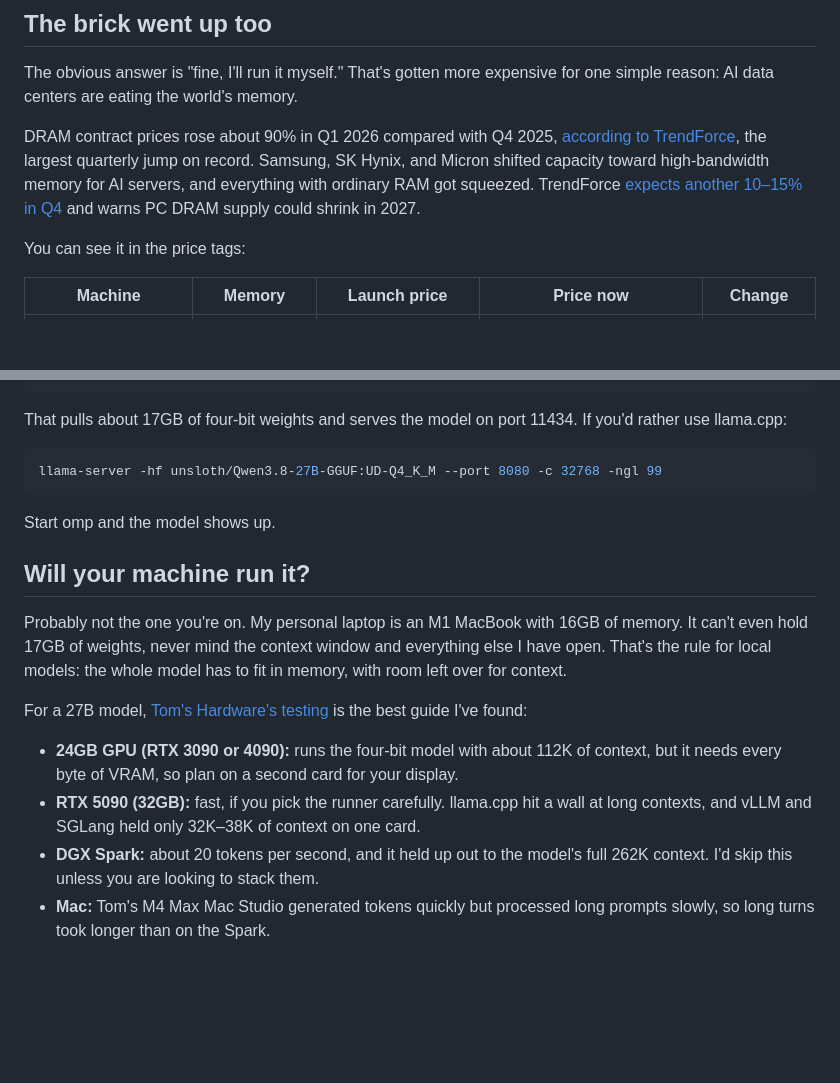
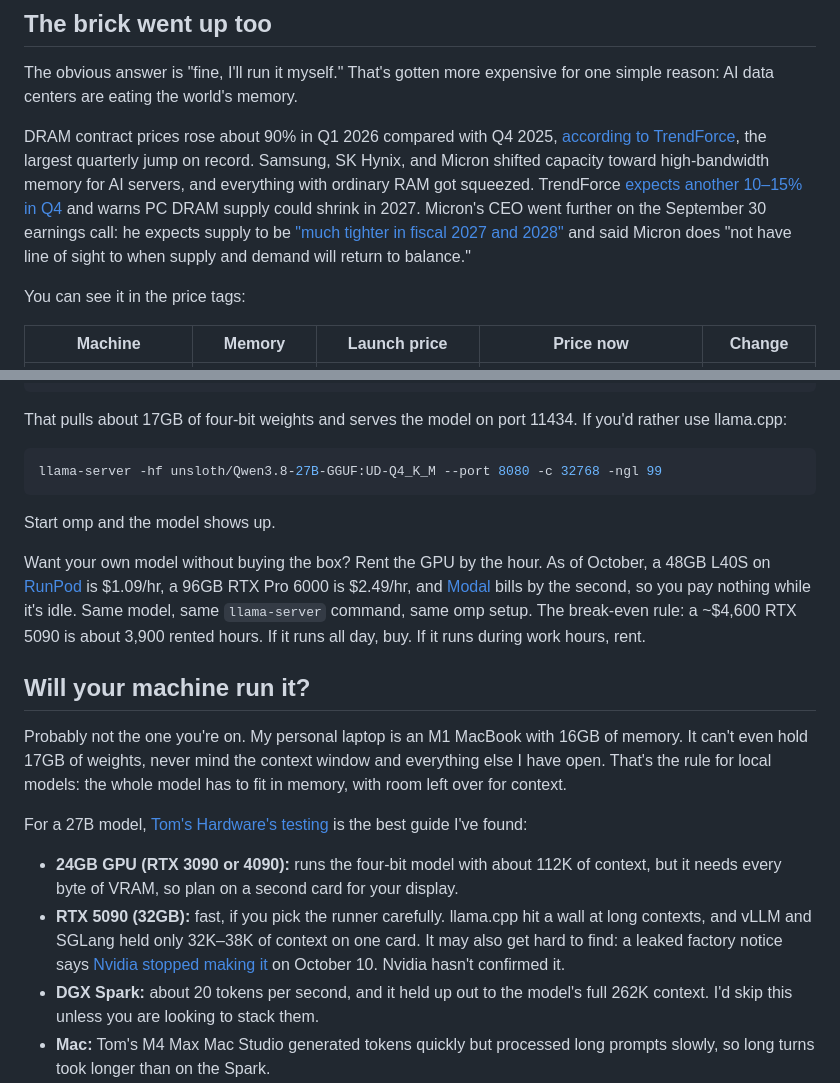
Before and after one commit to cwilkins507/my-portfolio, a Markdown page: src/articles/price-of-the-brick-going-up-local-ai-models.md, 2 parts joined by grey strips. GitHub-like rendering; blank space fills up the shorter version.

Commit message:
Price of the Brick: GPU rental option, Micron outlook, RTX 5090 halt report

```diff
--- a/src/articles/price-of-the-brick-going-up-local-ai-models.md
+++ b/src/articles/price-of-the-brick-going-up-local-ai-models.md
@@ -41,7 +41,7 @@ None of these are scandals. Subscriptions and APIs are drifting toward the same
 
 The obvious answer is "fine, I'll run it myself." That's gotten more expensive for one simple reason: AI data centers are eating the world's memory.
 
-DRAM contract prices rose about 90% in Q1 2026 compared with Q4 2025, [according to TrendForce](https://thenextweb.com/news/apple-mac-mini-price-dram-ai-shortage), the largest quarterly jump on record. Samsung, SK Hynix, and Micron shifted capacity toward high-bandwidth memory for AI servers, and everything with ordinary RAM got squeezed. TrendForce [expects another 10–15% in Q4](https://www.trendforce.com/presscenter/news/20260930-13258.html) and warns PC DRAM supply could shrink in 2027.
+DRAM contract prices rose about 90% in Q1 2026 compared with Q4 2025, [according to TrendForce](https://thenextweb.com/news/apple-mac-mini-price-dram-ai-shortage), the largest quarterly jump on record. Samsung, SK Hynix, and Micron shifted capacity toward high-bandwidth memory for AI servers, and everything with ordinary RAM got squeezed. TrendForce [expects another 10–15% in Q4](https://www.trendforce.com/presscenter/news/20260930-13258.html) and warns PC DRAM supply could shrink in 2027. Micron's CEO went further on the September 30 earnings call: he expects supply to be ["much tighter in fiscal 2027 and 2028"](https://www.techpowerup.com/353296/micron-ceo-says-memory-supply-will-be-much-tighter-in-2027-and-2028-than-in-2026) and said Micron does "not have line of sight to when supply and demand will return to balance."
 
 You can see it in the price tags:
 
@@ -87,6 +87,8 @@ llama-server -hf unsloth/Qwen3.8-27B-GGUF:UD-Q4_K_M --port 8080 -c 32768 -ngl 99
 
 Start omp and the model shows up.
 
+Want your own model without buying the box? Rent the GPU by the hour. As of October, a 48GB L40S on [RunPod](https://www.runpod.io/pricing) is $1.09/hr, a 96GB RTX Pro 6000 is $2.49/hr, and [Modal](https://modal.com/pricing) bills by the second, so you pay nothing while it's idle. Same model, same `llama-server` command, same omp setup. The break-even rule: a ~$4,600 RTX 5090 is about 3,900 rented hours. If it runs all day, buy. If it runs during work hours, rent.
+
 ## Will your machine run it?
 
 Probably not the one you're on. My personal laptop is an M1 MacBook with 16GB of memory. It can't even hold 17GB of weights, never mind the context window and everything else I have open. That's the rule for local models: the whole model has to fit in memory, with room left over for context.
@@ -94,7 +96,7 @@ Probably not the one you're on. My personal laptop is an M1 MacBook with 16GB of
 For a 27B model, [Tom's Hardware's testing](https://www.tomshardware.com/tech-industry/artificial-intelligence/benchmarking-qwen-3-8-27b-on-rtx-5090-and-beyond-vram-capacity-alone-cant-overcome-severe-software-and-inference-engine-bottlenecks) is the best guide I've found:
 
 - **24GB GPU (RTX 3090 or 4090):** runs the four-bit model with about 112K of context, but it needs every byte of VRAM, so plan on a second card for your display.
-- **RTX 5090 (32GB):** fast, if you pick the runner carefully. llama.cpp hit a wall at long contexts, and vLLM and SGLang held only 32K–38K of context on one card.
+- **RTX 5090 (32GB):** fast, if you pick the runner carefully. llama.cpp hit a wall at long contexts, and vLLM and SGLang held only 32K–38K of context on one card. It may also get hard to find: a leaked factory notice says [Nvidia stopped making it](https://www.tomshardware.com/pc-components/gpus/nvidia-reportedly-halts-geforce-rtx-5090-production-in-favor-of-ai-data-center-and-professional-gpus-impending-supply-drought-expected-to-drive-up-prices-rtx-5080-24gb-rumored-as-new-gaming-flagship) on October 10. Nvidia hasn't confirmed it.
 - **DGX Spark:** about 20 tokens per second, and it held up out to the model's full 262K context. I'd skip this unless you are looking to stack them.
 - **Mac:** Tom's M4 Max Mac Studio generated tokens quickly but processed long prompts slowly, so long turns took longer than on the Spark.
 
```
Also changed, not shown: CHANGELOG.md (+1 -0 lines).
